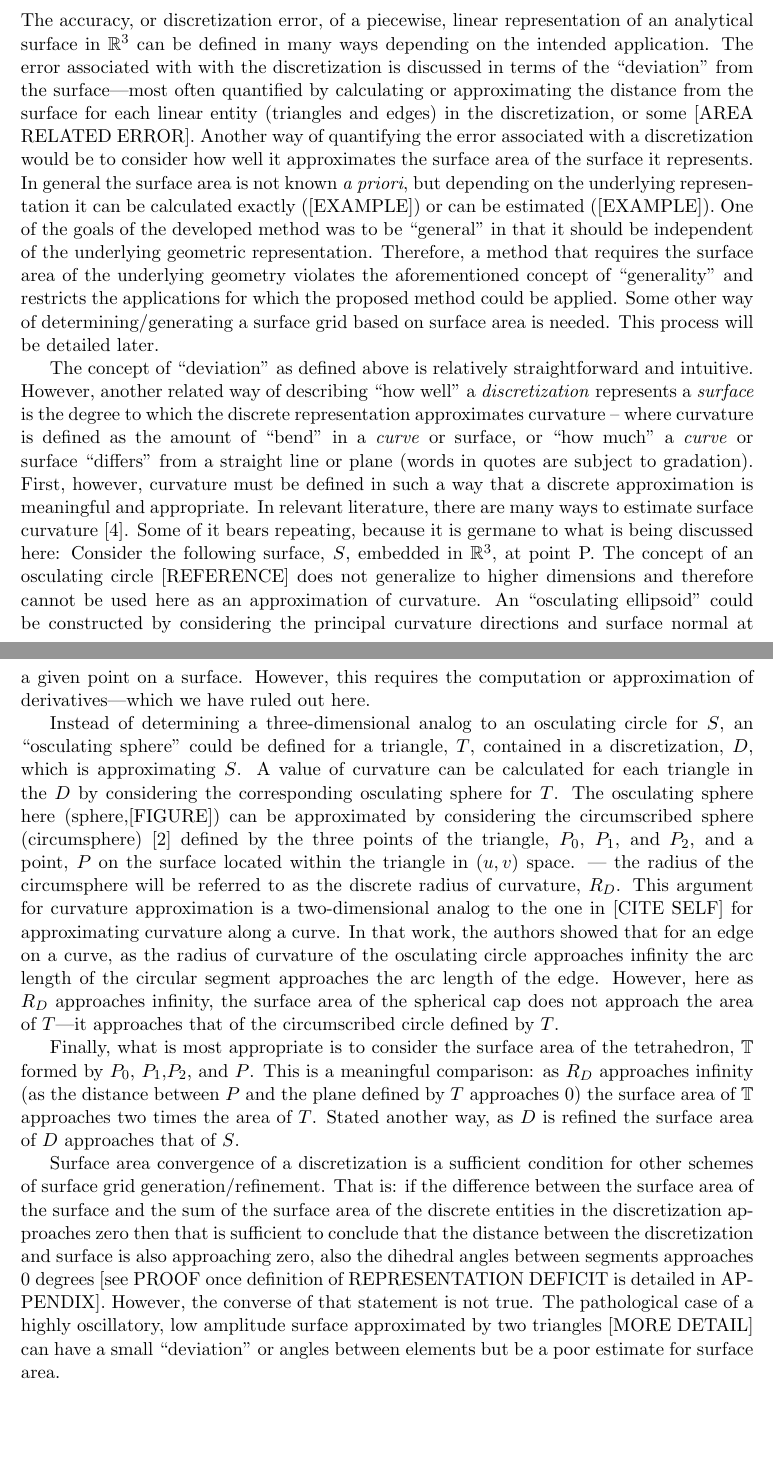
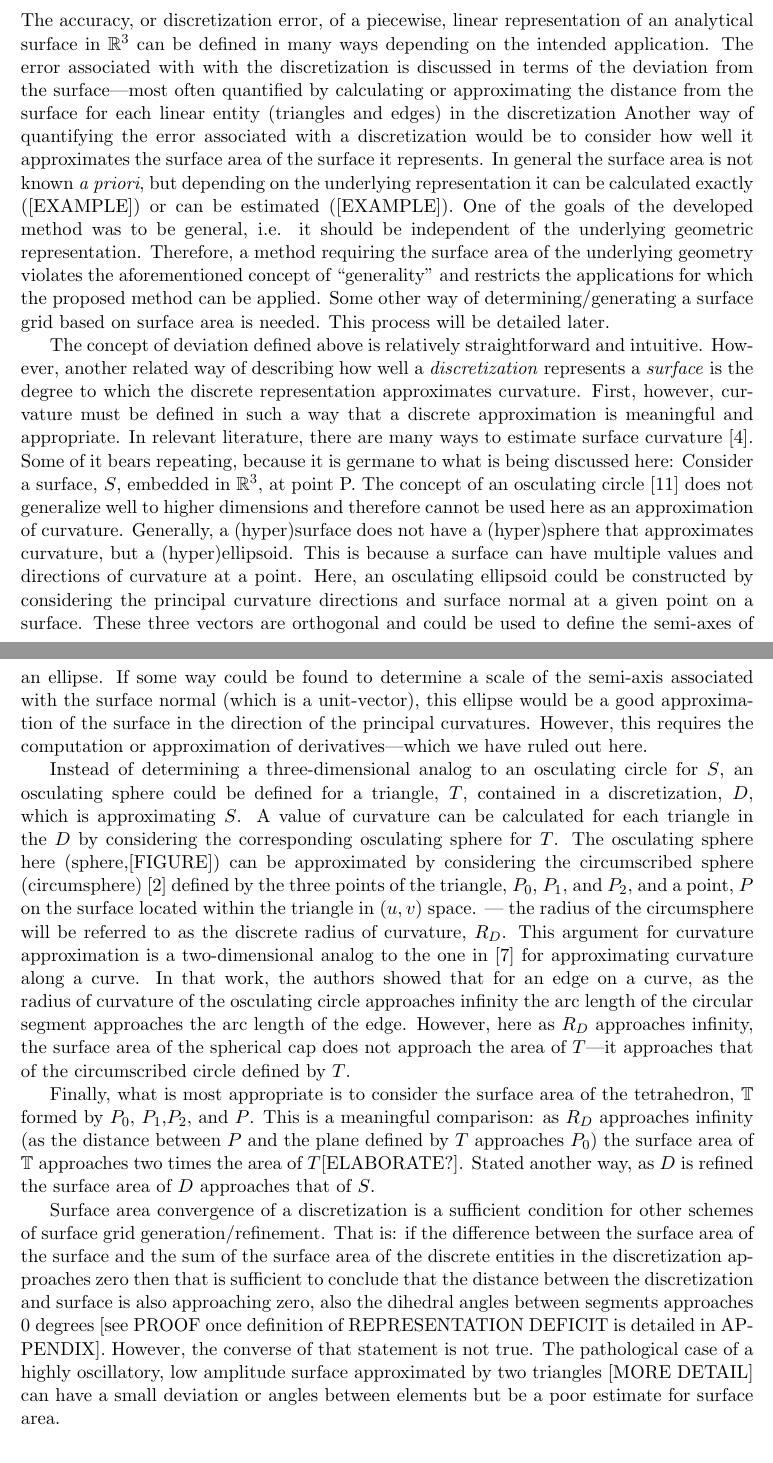
Before and after one commit to davidom/optimalSurface, a LaTeX document (Document.tex, which reads DiscretizationError.tex): two parts of pages 2 and 3 of 9 before the commit and two parts of pages 2 and 3 of 10 after it, joined at a grey line, cut so that both start at the same text, the shorter picture padded with empty space. Compiled offline with pdfLaTeX.

Commit message:
addressing Suzanne's email

```diff
--- a/DiscretizationError.tex
+++ b/DiscretizationError.tex
@@ -3,69 +3,73 @@ The accuracy, or discretization error, of a piecewise, linear
 representation of an analytical surface in ${\mathbb R}^3$ can be
 defined in many ways depending on the intended application. The error
 associated with with the discretization is discussed in terms of the
-``deviation'' from the surface---most often quantified by calculating or
+deviation from the surface---most often quantified by calculating or
 approximating the distance from the surface for each linear entity
-(triangles and edges) in the discretization, or some [AREA RELATED
-ERROR]. Another way of quantifying the error associated with a
-discretization would be to consider how well it approximates the surface
-area of the surface it represents. In general the surface area is not
-known {\it a priori}, but depending on the underlying representation it
-can be calculated exactly ([EXAMPLE]) or can be estimated ([EXAMPLE]).
-One of the goals of the developed method was to be ``general'' in that
-it should be independent of the underlying geometric representation.
-Therefore, a method that requires the surface area of the underlying
-geometry violates the aforementioned concept of ``generality'' and
-restricts the applications for which the proposed method could be
-applied. Some other way of determining/generating a surface grid based
-on surface area is needed. This process will be detailed later.
+(triangles and edges) in the discretization Another way of quantifying
+the error associated with a discretization would be to consider how well
+it approximates the surface area of the surface it represents. In
+general the surface area is not known {\it a priori}, but depending on
+the underlying representation it can be calculated exactly ([EXAMPLE])
+or can be estimated ([EXAMPLE]).  One of the goals of the developed
+method was to be general, i.e. it should be independent of the
+underlying geometric representation.  Therefore, a method requiring
+the surface area of the underlying geometry violates the
+aforementioned concept of ``generality'' and restricts the
+applications for which the proposed method can be applied. Some
+other way of determining/generating a surface grid based on surface
+area is needed. This process will be detailed later.
 
-The concept of ``deviation'' as defined above is relatively
-straightforward and intuitive. However, another related way of
-describing ``how well'' a \textit{discretization} represents a
-\textit{surface} is the degree to which the discrete representation
-approximates curvature -- where curvature is defined as the amount of
-``bend'' in a \textit{curve} or surface, or ``how much'' a
-\textit{curve} or surface ``differs'' from a straight line or plane
-(words in quotes are subject to gradation). First, however, curvature
-must be defined in such a way that a discrete approximation is
-meaningful and appropriate. In relevant literature, there are many ways
-to estimate surface curvature \cite{hermann07}. Some of it bears
-repeating, because it is germane to what is being discussed here:
-Consider the following surface, $S$, embedded in ${\mathbb R}^3$, at
-point P. The concept of an osculating circle [REFERENCE] does not
-generalize to higher dimensions and therefore cannot be used here as an
-approximation of curvature. An ``osculating ellipsoid'' could be
-constructed by considering the principal curvature directions and
-surface normal at a given point on a surface. However, this requires the
-computation or approximation of derivatives---which we have ruled out
-here.
+The concept of deviation defined above is relatively straightforward and
+intuitive. However, another related way of describing how well a
+\textit{discretization} represents a \textit{surface} is the degree to
+which the discrete representation approximates curvature. First,
+however, curvature must be defined in such a way that a discrete
+approximation is meaningful and appropriate.  In relevant literature,
+there are many ways to estimate surface curvature \cite{hermann07}. Some
+of it bears repeating, because it is germane to what is being discussed
+here: Consider a surface, $S$, embedded in ${\mathbb R}^3$, at point P.
+The concept of an osculating circle \cite{weissteineOsculatingCircle}
+does not generalize well to higher dimensions and therefore cannot be
+used here as an approximation of curvature.  Generally, a (hyper)surface
+does not have a (hyper)sphere that approximates curvature, but a
+(hyper)ellipsoid. This is because a surface can have multiple values and
+directions of curvature at a point.  Here, an osculating ellipsoid could
+be constructed by considering the principal curvature directions and
+surface normal at a given point on a surface. These three vectors are
+orthogonal and could be used to define the semi-axes of an ellipse. If
+some way could be found to determine a scale of the semi-axis associated
+with the surface normal (which is a unit-vector), this ellipse would be
+a good approximation of the surface in the direction of the principal
+curvatures. However, this requires the computation or approximation of
+derivatives---which we have ruled out here.
 
 Instead of determining a three-dimensional analog to an osculating
-circle for $S$, an ``osculating sphere'' could be defined for a
-triangle, $T$, contained in a discretization, $D$, which is
-approximating $S$. A value of curvature can be calculated for each
-triangle in the $D$ by considering the corresponding osculating sphere
-for $T$. The osculating sphere here (sphere,[FIGURE]) can be
-approximated by considering the circumscribed sphere (circumsphere)
-\cite{casey1888} defined by the three points of the triangle, $P_0$,
-$P_1$, and $P_2$, and a point, $P$ on the surface located within the
-triangle in $(u,v)$ space. --- the radius of the circumsphere will be
-referred to as the discrete radius of curvature, $R_D$. This argument
-for curvature approximation is a two-dimensional analog to the one in
-[CITE SELF] for approximating curvature along a curve. In that work, the
-authors showed that for an edge on a curve, as the radius of curvature
-of the osculating circle approaches infinity the arc length of the
-circular segment approaches the arc length of the edge. However, here as
-$R_D$ approaches infinity, the surface area of the spherical cap does
-not approach the area of $T$---it approaches that of the circumscribed
-circle defined by $T$.
+circle for $S$, an osculating sphere could be defined for a triangle,
+$T$, contained in a discretization, $D$, which is approximating $S$. A
+value of curvature can be calculated for each triangle in the $D$ by
+considering the corresponding osculating sphere for $T$. The osculating
+sphere here (sphere,[FIGURE]) can be approximated by considering the
+circumscribed sphere (circumsphere) \cite{casey1888} defined by the
+three points of the triangle, $P_0$, $P_1$, and $P_2$, and a point, $P$
+on the surface located within the triangle in $(u,v)$ space. --- the
+radius of the circumsphere will be referred to as the discrete radius of
+curvature, $R_D$. This argument for curvature approximation is a
+two-dimensional analog to the one in \cite{mclaurin12} for approximating
+curvature along a curve. In that work, the authors showed that for an
+edge on a curve, as the radius of curvature of the osculating circle
+approaches infinity the arc length of the circular segment approaches
+the arc length of the edge. However, here as $R_D$ approaches infinity,
+the surface area of the spherical cap does not approach the area of
+$T$---it approaches that of the circumscribed circle defined by $T$.
 
 Finally, what is most appropriate is to consider the surface area of the
-tetrahedron, ${\mathbb T}$ formed by $P_0$, $P_1$,$P_2$, and $P$. This is a meaningful
-comparison: as $R_D$ approaches infinity (as the distance between $P$
-and the plane defined by $T$ approaches $0$) the surface area of
-${\mathbb T}$ approaches two times the area of $T$. Stated another way,
-  as $D$ is refined the surface area of $D$ approaches that of $S$.
+tetrahedron, ${\mathbb T}$ formed by $P_0$, $P_1$,$P_2$, and $P$. This
+is a meaningful comparison: as $R_D$ approaches infinity (as the
+distance between $P$ and the plane defined by $T$ approaches $P_0$) the
+surface area of ${\mathbb T}$ approaches two times the area of
+$T$[ELABORATE?].
+Stated another way, as $D$ is refined the surface area of $D$ approaches
+that of $S$.
 
 Surface area convergence of a discretization is a sufficient condition
 for other schemes of surface grid generation/refinement. That is: if the
@@ -77,5 +81,5 @@ angles between segments approaches $0$ degrees [see PROOF once
 definition of REPRESENTATION DEFICIT is detailed in APPENDIX]. However,
 the converse of that statement is not true. The pathological case of a
 highly oscillatory, low amplitude surface approximated by two triangles
-[MORE DETAIL] can have a small ``deviation'' or angles between elements
+[MORE DETAIL] can have a small deviation or angles between elements
 but be a poor estimate for surface area.
```
Also changed, not shown: References.bib (+7 -0 lines).
